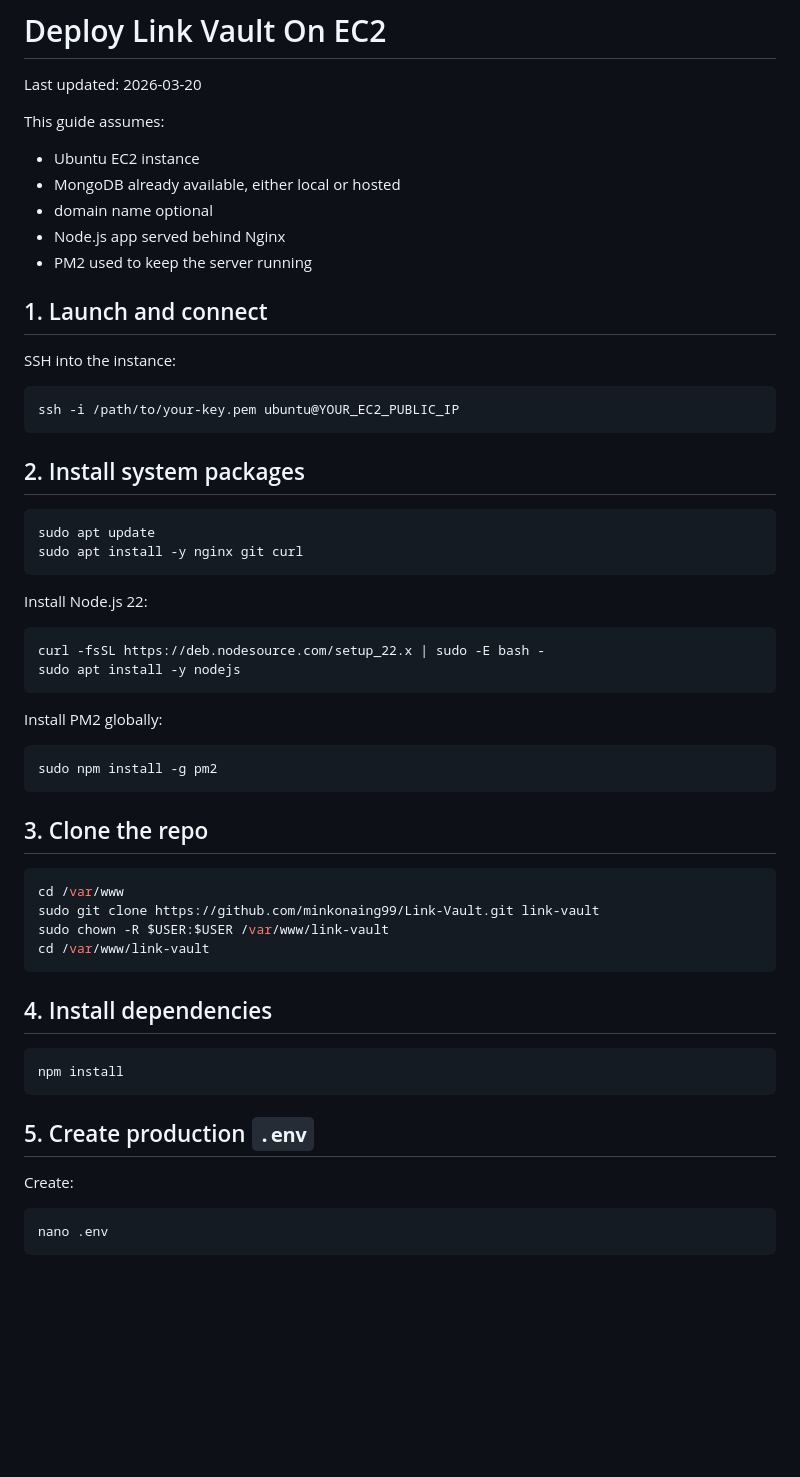
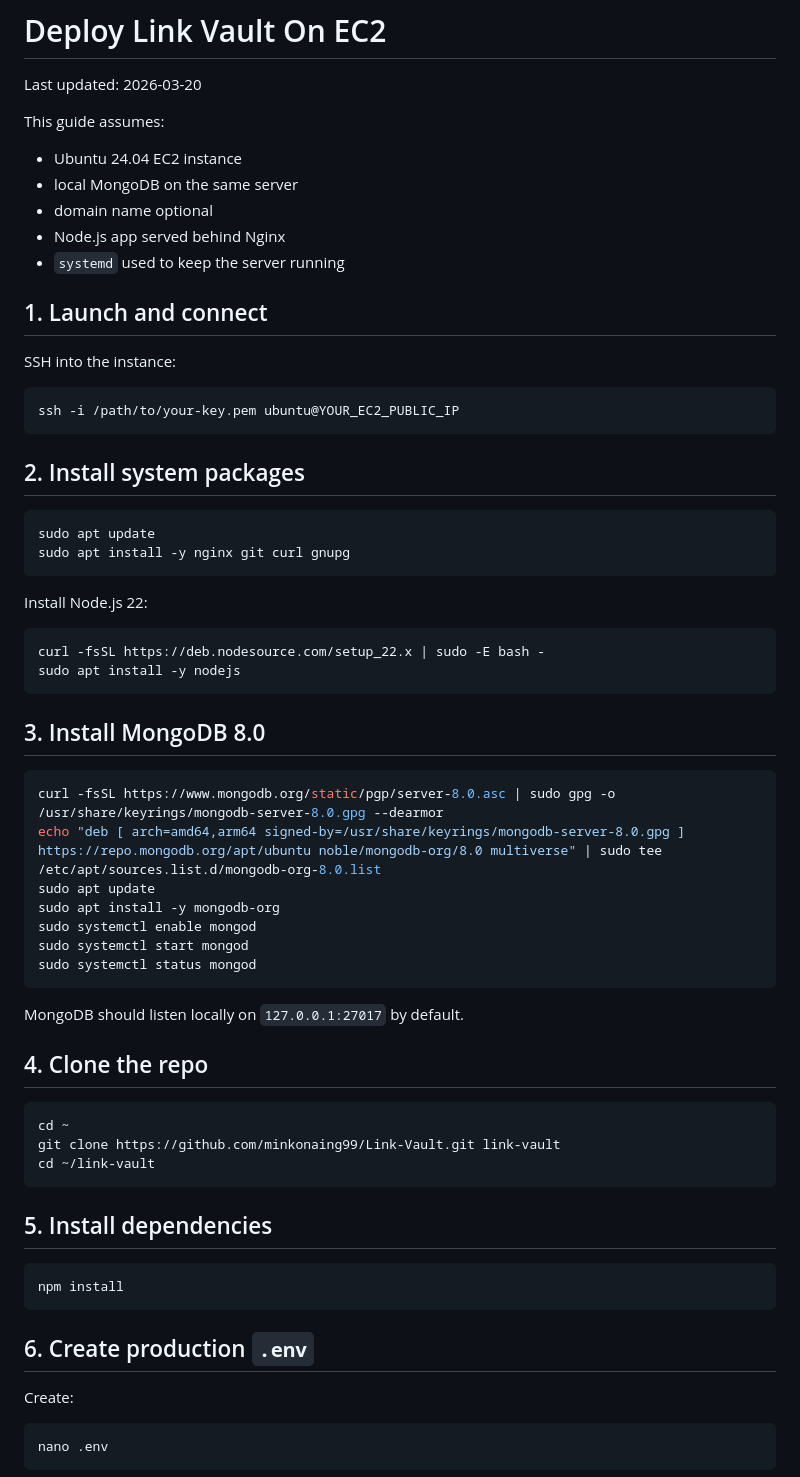
Before and after one commit to minkonaing99/Link-Vault, a Markdown page: DEPLOY_EC2.md, the part around one of its changes. Drawn GitHub-style; blank space fills up the shorter version.

````diff
--- a/DEPLOY_EC2.md
+++ b/DEPLOY_EC2.md
@@ -4,11 +4,11 @@ Last updated: 2026-03-20
 
 This guide assumes:
 
-- Ubuntu EC2 instance
-- MongoDB already available, either local or hosted
+- Ubuntu 24.04 EC2 instance
+- local MongoDB on the same server
 - domain name optional
 - Node.js app served behind Nginx
-- PM2 used to keep the server running
+- `systemd` used to keep the server running
 
 ## 1. Launch and connect
 
@@ -22,7 +22,7 @@ ssh -i /path/to/your-key.pem ubuntu@YOUR_EC2_PUBLIC_IP
 
 ```bash
 sudo apt update
-sudo apt install -y nginx git curl
+sudo apt install -y nginx git curl gnupg
 ```
 
 Install Node.js 22:
@@ -32,28 +32,35 @@ curl -fsSL https://deb.nodesource.com/setup_22.x | sudo -E bash -
 sudo apt install -y nodejs
 ```
 
-Install PM2 globally:
+## 3. Install MongoDB 8.0
 
 ```bash
-sudo npm install -g pm2
+curl -fsSL https://www.mongodb.org/static/pgp/server-8.0.asc | sudo gpg -o /usr/share/keyrings/mongodb-server-8.0.gpg --dearmor
+echo "deb [ arch=amd64,arm64 signed-by=/usr/share/keyrings/mongodb-server-8.0.gpg ] https://repo.mongodb.org/apt/ubuntu noble/mongodb-org/8.0 multiverse" | sudo tee /etc/apt/sources.list.d/mongodb-org-8.0.list
+sudo apt update
+sudo apt install -y mongodb-org
+sudo systemctl enable mongod
+sudo systemctl start mongod
+sudo systemctl status mongod
 ```
 
-## 3. Clone the repo
+MongoDB should listen locally on `127.0.0.1:27017` by default.
+
+## 4. Clone the repo
 
 ```bash
-cd /var/www
-sudo git clone https://github.com/minkonaing99/Link-Vault.git link-vault
-sudo chown -R $USER:$USER /var/www/link-vault
-cd /var/www/link-vault
+cd ~
+git clone https://github.com/minkonaing99/Link-Vault.git link-vault
+cd ~/link-vault
 ```
 
-## 4. Install dependencies
+## 5. Install dependencies
 
 ```bash
 npm install
 ```
 
-## 5. Create production `.env`
+## 6. Create production `.env`
 
 Create:
 
````
Also changed, not shown: other parts of DEPLOY_EC2.md (+51 -19 lines).
